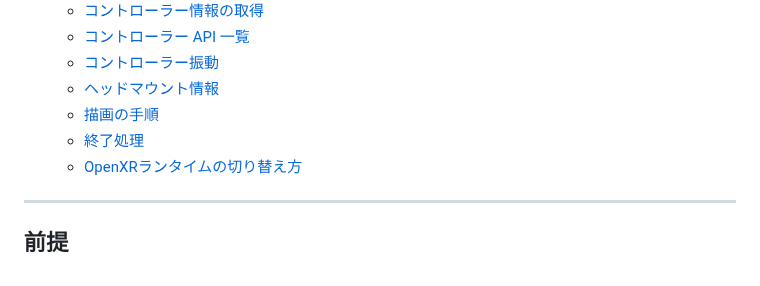
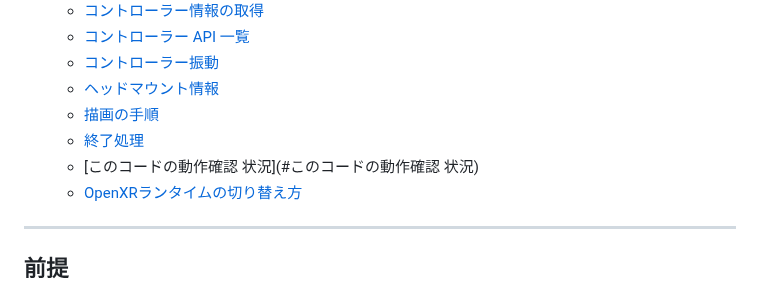
Before and after one commit to SolaGame8/MyDX12Learning, a Markdown page: 250913_OpenXR/README.md, the part around the change. GitHub-like rendering.

```diff
--- a/250913_OpenXR/README.md
+++ b/250913_OpenXR/README.md
@@ -18,6 +18,7 @@ DirectX 12 向けの OpenXR ヘルパークラス **OpenXRManager** の簡易的
   - [ヘッドマウント情報](#ヘッドマウント情報)
   - [描画の手順](#描画の手順)
   - [終了処理](#終了処理)
+  - [このコードの動作確認 状況](#このコードの動作確認 状況)
   - [OpenXRランタイムの切り替え方](#OpenXRランタイムの切り替え方)
 
 ---
```
